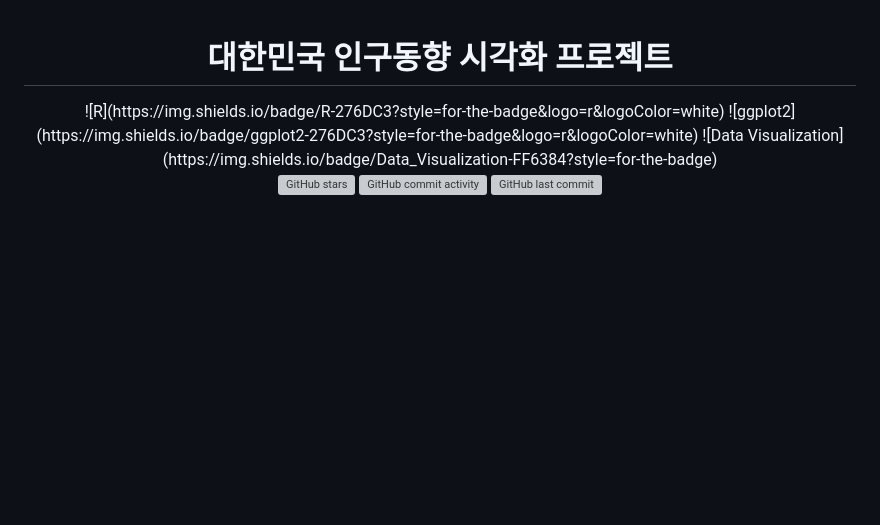
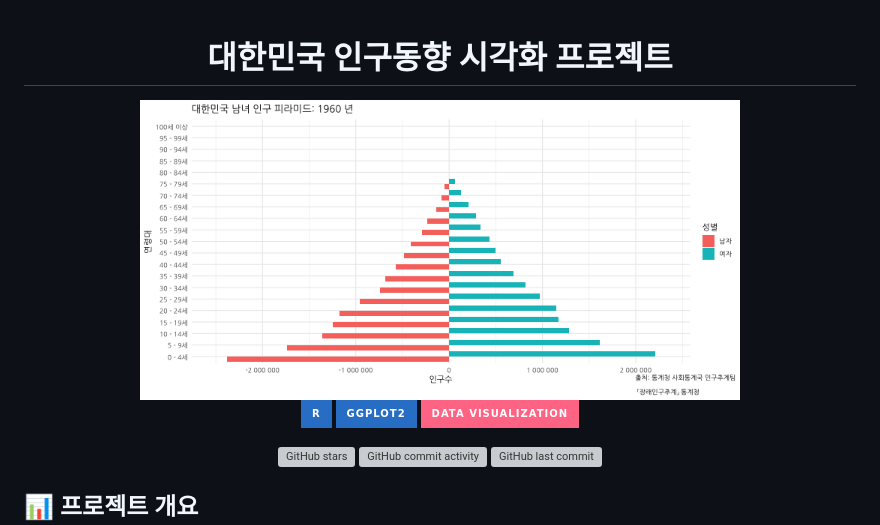
Before and after one commit to ace062212/korea-population-visualization, a Markdown page: README.md, the part around the change. GitHub-like rendering; badges without logos; blank space fills up the shorter version; grey boxes are pictures that could not be loaded.

```diff
--- a/README.md
+++ b/README.md
@@ -1,5 +1,7 @@
 <div align="center">
   <h1>대한민국 인구동향 시각화 프로젝트</h1>
+  <img src="output/figures/p4.gif" width="600px">
+
   ![R](https://img.shields.io/badge/R-276DC3?style=for-the-badge&logo=r&logoColor=white)
   ![ggplot2](https://img.shields.io/badge/ggplot2-276DC3?style=for-the-badge&logo=r&logoColor=white)
   ![Data Visualization](https://img.shields.io/badge/Data_Visualization-FF6384?style=for-the-badge)
```
